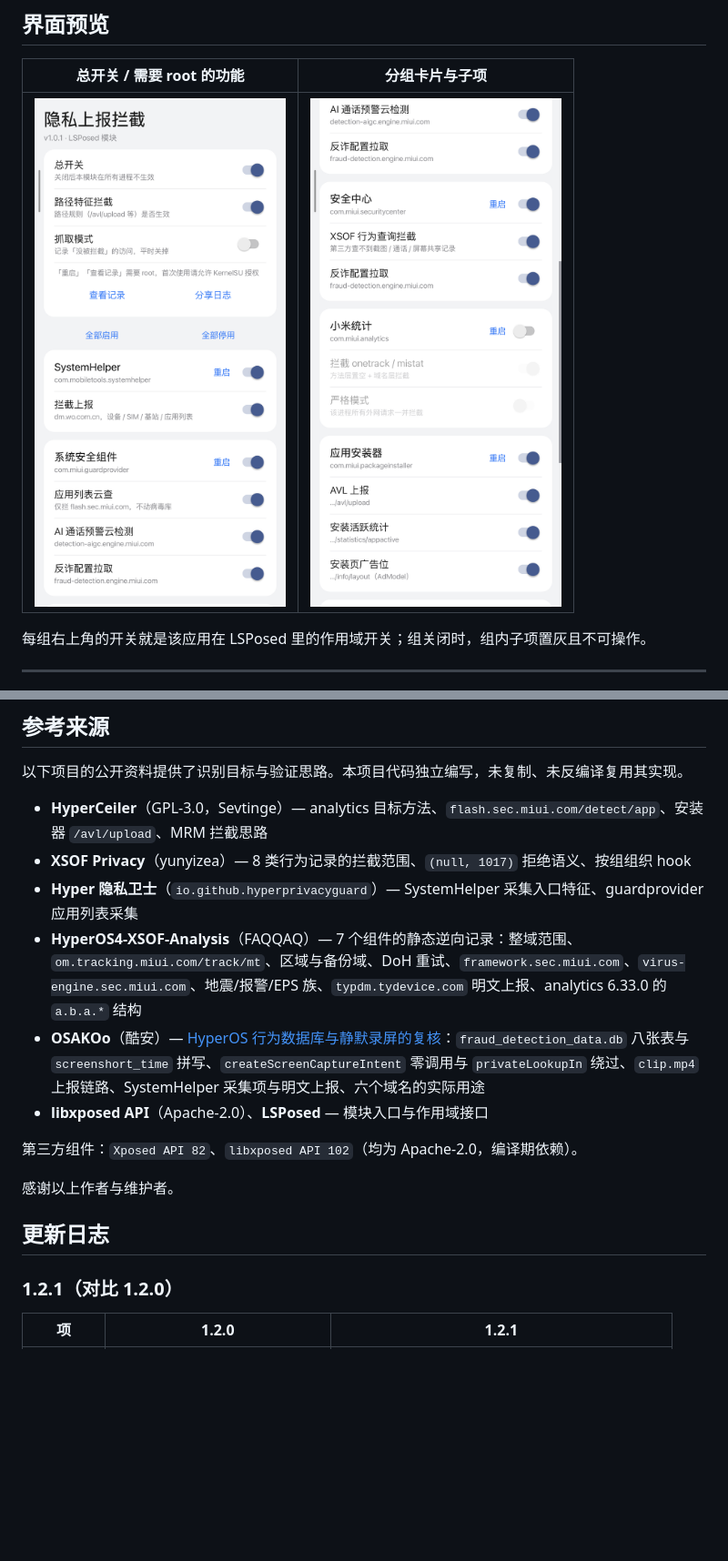
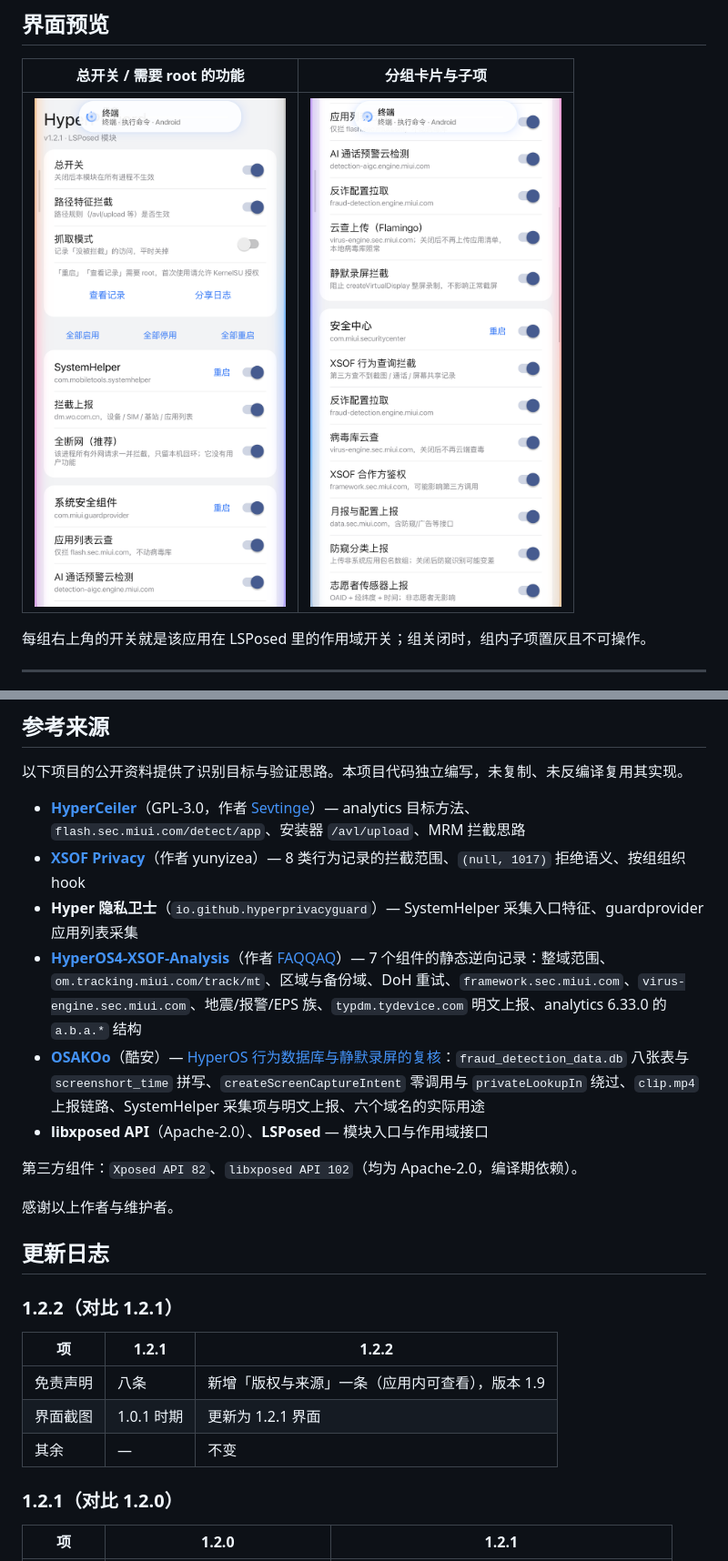
Before and after one commit to KANGKKKKKKK/hyperpguard, a Markdown page: README.md, 2 parts joined by grey strips. Shown at 91% size. Drawn GitHub-style; pictures changed too: docs/images/ui-cards.png, docs/images/ui-main.png; blank space fills up the shorter version.

```diff
--- a/README.md
+++ b/README.md
@@ -300,11 +300,11 @@ build.sh                           一键构建
 
 以下项目的公开资料提供了识别目标与验证思路。本项目代码独立编写，未复制、未反编译复用其实现。
 
-- **HyperCeiler**（GPL-3.0，Sevtinge）— analytics 目标方法、`flash.sec.miui.com/detect/app`、安装器 `/avl/upload`、MRM 拦截思路
-- **XSOF Privacy**（yunyizea）— 8 类行为记录的拦截范围、`(null, 1017)` 拒绝语义、按组组织 hook
+- **[HyperCeiler](https://github.com/Sevtinge/HyperCeiler)**（GPL-3.0，作者 [Sevtinge](https://github.com/Sevtinge)）— analytics 目标方法、`flash.sec.miui.com/detect/app`、安装器 `/avl/upload`、MRM 拦截思路
+- **[XSOF Privacy](https://modules.lsposed.org/module/io.github.yunyizea.xsofprivacy)**（作者 yunyizea）— 8 类行为记录的拦截范围、`(null, 1017)` 拒绝语义、按组组织 hook
 - **Hyper 隐私卫士**（`io.github.hyperprivacyguard`）— SystemHelper 采集入口特征、guardprovider 应用列表采集
-- **HyperOS4-XSOF-Analysis**（FAQQAQ）— 7 个组件的静态逆向记录：整域范围、`om.tracking.miui.com/track/mt`、区域与备份域、DoH 重试、`framework.sec.miui.com`、`virus-engine.sec.miui.com`、地震/报警/EPS 族、`typdm.tydevice.com` 明文上报、analytics 6.33.0 的 `a.b.a.*` 结构
-- **OSAKOo**（酷安）— [HyperOS 行为数据库与静默录屏的复核](https://www.coolapk.com/feed/74882729?s=MzNlYzk4NWUxNWZhMjRnNmFlZTFjMDJ6a1664)：`fraud_detection_data.db` 八张表与 `screenshort_time` 拼写、`createScreenCaptureIntent` 零调用与 `privateLookupIn` 绕过、`clip.mp4` 上报链路、SystemHelper 采集项与明文上报、六个域名的实际用途
+- **[HyperOS4-XSOF-Analysis](https://github.com/FAQQAQ/HyperOS4-XSOF-Analysis)**（作者 [FAQQAQ](https://github.com/FAQQAQ)）— 7 个组件的静态逆向记录：整域范围、`om.tracking.miui.com/track/mt`、区域与备份域、DoH 重试、`framework.sec.miui.com`、`virus-engine.sec.miui.com`、地震/报警/EPS 族、`typdm.tydevice.com` 明文上报、analytics 6.33.0 的 `a.b.a.*` 结构
+- **[OSAKOo](https://www.coolapk.com/feed/74882729?s=MzNlYzk4NWUxNWZhMjRnNmFlZTFjMDJ6a1664)**（酷安）— [HyperOS 行为数据库与静默录屏的复核](https://www.coolapk.com/feed/74882729?s=MzNlYzk4NWUxNWZhMjRnNmFlZTFjMDJ6a1664)：`fraud_detection_data.db` 八张表与 `screenshort_time` 拼写、`createScreenCaptureIntent` 零调用与 `privateLookupIn` 绕过、`clip.mp4` 上报链路、SystemHelper 采集项与明文上报、六个域名的实际用途
 - **libxposed API**（Apache-2.0）、**LSPosed** — 模块入口与作用域接口
 
 第三方组件：`Xposed API 82`、`libxposed API 102`（均为 Apache-2.0，编译期依赖）。
@@ -312,6 +312,14 @@ build.sh                           一键构建
 感谢以上作者与维护者。
 
 ## 更新日志
+
+### 1.2.2（对比 1.2.1）
+
+| 项 | 1.2.1 | 1.2.2 |
+|---|---|---|
+| 免责声明 | 八条 | 新增「版权与来源」一条（应用内可查看），版本 1.9 |
+| 界面截图 | 1.0.1 时期 | 更新为 1.2.1 界面 |
+| 其余 | — | 不变 |
 
 ### 1.2.1（对比 1.2.0）
 
```
Also changed, not shown: docs/RELEASE-1.2.1.md (+4 -4 lines), docs/RELEASE-1.2.2.md (added, +38 -0 lines), 4 other files.
